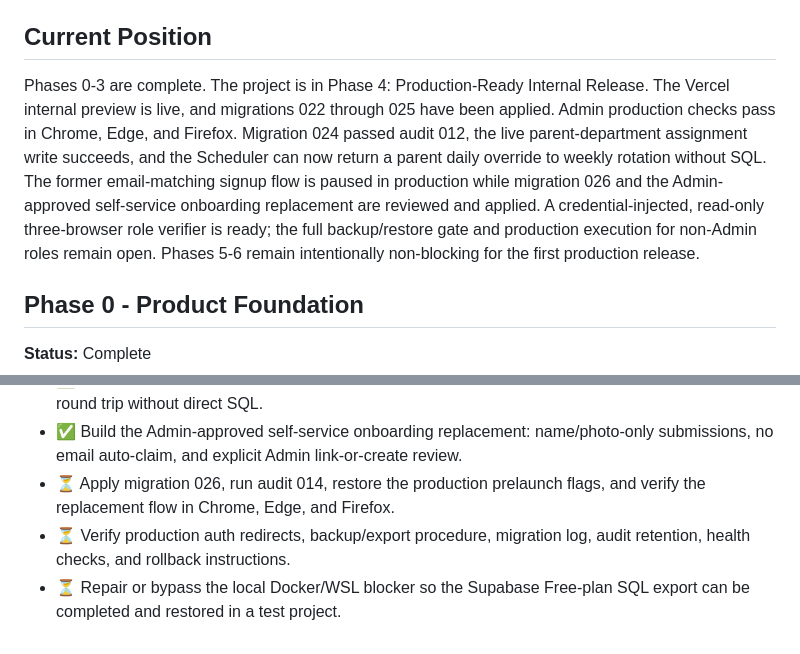
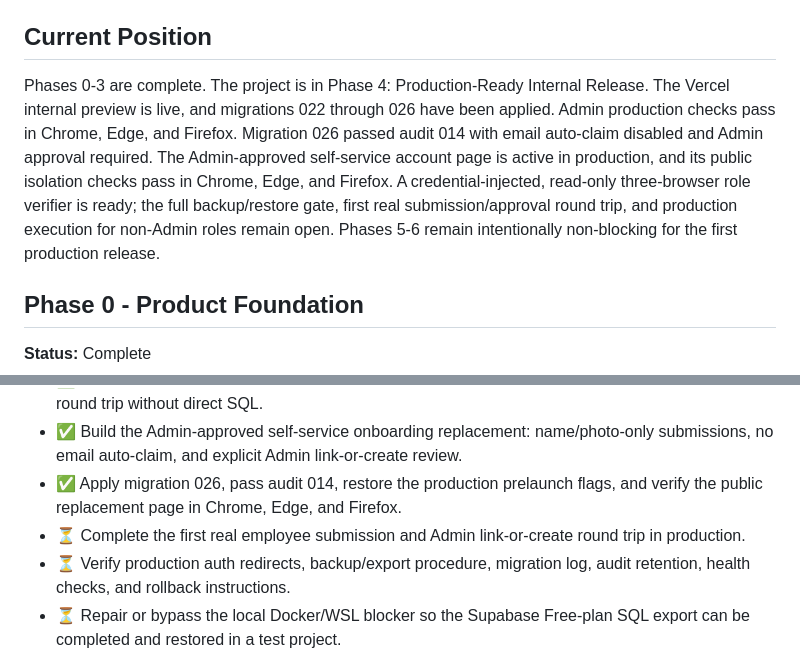
Before and after one commit to omarwanis-91/sport360-scheduler, a Markdown page: docs/ROADMAP.md, 2 parts joined by grey strips. Rendered like a GitHub page.

```diff
--- a/docs/ROADMAP.md
+++ b/docs/ROADMAP.md
@@ -4,7 +4,7 @@ This document is the durable phased plan for Sport360 Scheduler. It records what
 
 ## Current Position
 
-Phases 0-3 are complete. The project is in Phase 4: Production-Ready Internal Release. The Vercel internal preview is live, and migrations 022 through 025 have been applied. Admin production checks pass in Chrome, Edge, and Firefox. Migration 024 passed audit 012, the live parent-department assignment write succeeds, and the Scheduler can now return a parent daily override to weekly rotation without SQL. The former email-matching signup flow is paused in production while migration 026 and the Admin-approved self-service onboarding replacement are reviewed and applied. A credential-injected, read-only three-browser role verifier is ready; the full backup/restore gate and production execution for non-Admin roles remain open. Phases 5-6 remain intentionally non-blocking for the first production release.
+Phases 0-3 are complete. The project is in Phase 4: Production-Ready Internal Release. The Vercel internal preview is live, and migrations 022 through 026 have been applied. Admin production checks pass in Chrome, Edge, and Firefox. Migration 026 passed audit 014 with email auto-claim disabled and Admin approval required. The Admin-approved self-service account page is active in production, and its public isolation checks pass in Chrome, Edge, and Firefox. A credential-injected, read-only three-browser role verifier is ready; the full backup/restore gate, first real submission/approval round trip, and production execution for non-Admin roles remain open. Phases 5-6 remain intentionally non-blocking for the first production release.
 
 ## Phase 0 - Product Foundation
 
@@ -103,7 +103,8 @@ Feature development freezes after Phase 3 while this production hardening phase
 - ✅ Apply migration 024, pass audit 012, and verify the live parent-department lead assignment write.
 - ✅ Expose parent-department daily-lead cleanup in the Scheduler and complete the production UI round trip without direct SQL.
 - ✅ Build the Admin-approved self-service onboarding replacement: name/photo-only submissions, no email auto-claim, and explicit Admin link-or-create review.
-- ⏳ Apply migration 026, run audit 014, restore the production prelaunch flags, and verify the replacement flow in Chrome, Edge, and Firefox.
+- ✅ Apply migration 026, pass audit 014, restore the production prelaunch flags, and verify the public replacement page in Chrome, Edge, and Firefox.
+- ⏳ Complete the first real employee submission and Admin link-or-create round trip in production.
 - ⏳ Verify production auth redirects, backup/export procedure, migration log, audit retention, health checks, and rollback instructions.
 - ⏳ Repair or bypass the local Docker/WSL blocker so the Supabase Free-plan SQL export can be completed and restored in a test project.
 - ⬜ Pilot the production release with one department for five business days before expanding internally.
```
Also changed, not shown: docs/TODO.md (+4 -2 lines).
